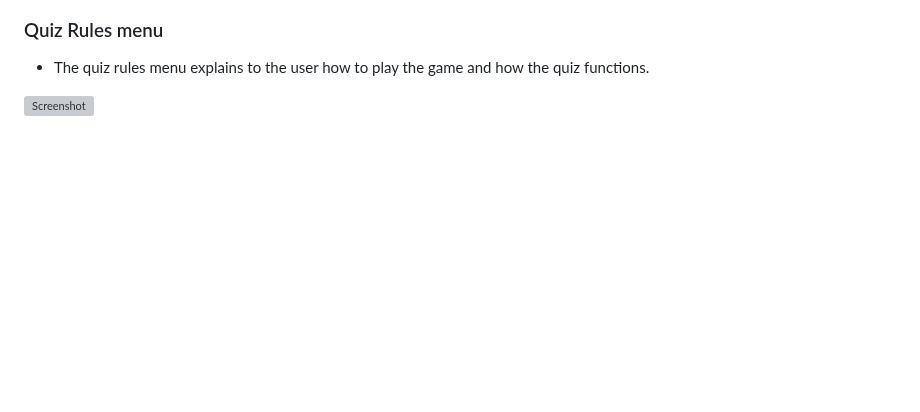
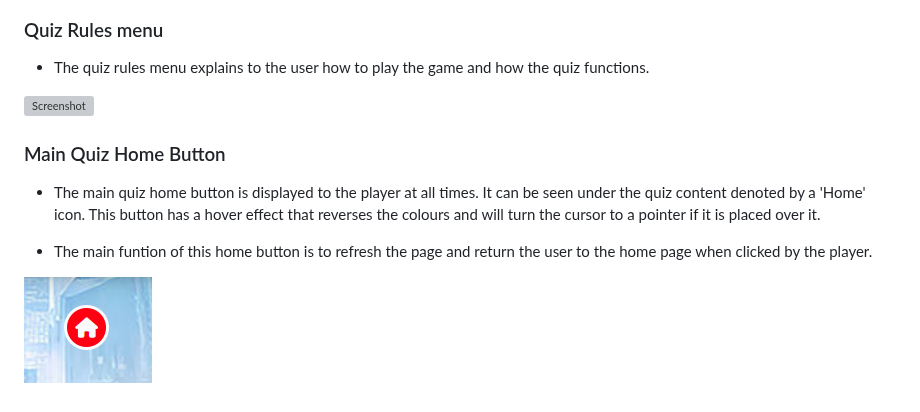
Before and after one commit to MarkD117/marvel-quiz, a Markdown page: README.md, the part around the change. Rendered like a GitHub page; blank space fills up the shorter version; grey boxes are pictures that could not be loaded.

Commit message:
Add main quiz home button feature section

```diff
--- a/README.md
+++ b/README.md
@@ -148,3 +148,11 @@ During the planning stages, I  created wireframes for all pages of the site. [Ba
 - The quiz rules menu explains to the user how to play the game and how the quiz functions.
 
 ![Screenshot](documentation/quiz-rules-menu.png)
+
+### Main Quiz Home Button
+
+- The main quiz home button is displayed to the player at all times. It can be seen under the quiz content denoted by a 'Home' icon. This button has a hover effect that reverses the colours and will turn the cursor to a pointer if it is placed over it.
+
+- The main funtion of this home button is to refresh the page and return the user to the home page when clicked by the player.
+
+![Screenshot](documentation/main-quiz-home-button.png)
```
